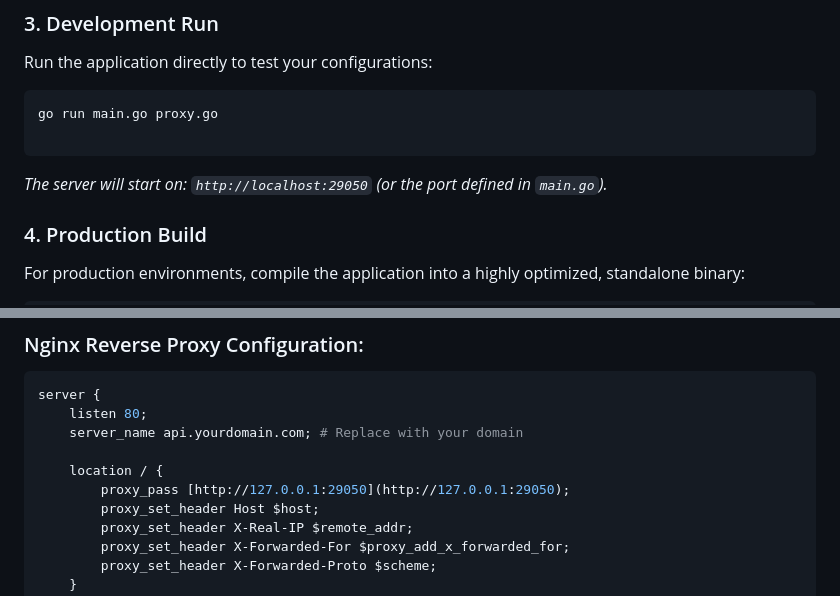
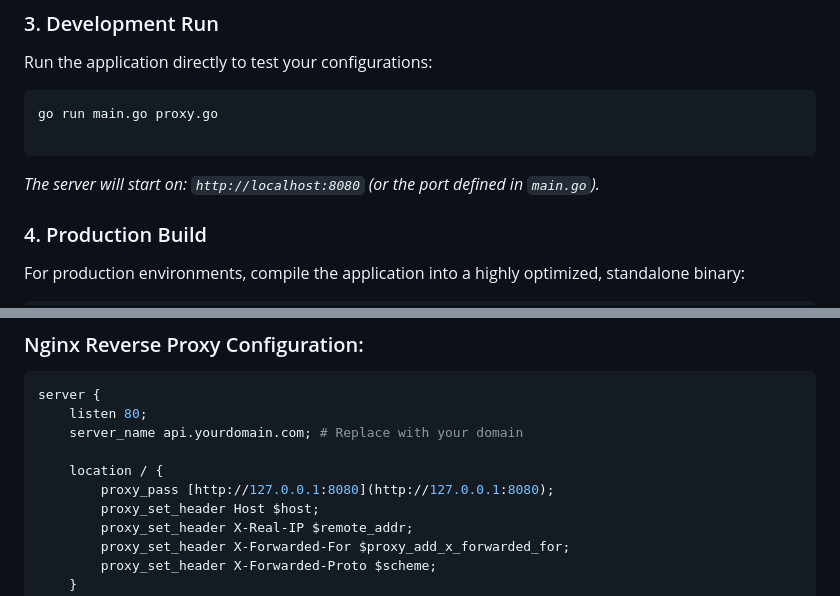
Before and after one commit to a9ii/OurOrigins, a Markdown page: README.md, 2 parts joined by grey strips. GitHub-like rendering.

````diff
--- a/README.md
+++ b/README.md
@@ -80,7 +80,7 @@ go run main.go proxy.go
 
 ```
 
-*The server will start on: `http://localhost:29050` (or the port defined in `main.go`).*
+*The server will start on: `http://localhost:8080` (or the port defined in `main.go`).*
 
 ### 4. Production Build
 
@@ -128,7 +128,7 @@ server {
     server_name api.yourdomain.com; # Replace with your domain
 
     location / {
-        proxy_pass [http://127.0.0.1:29050](http://127.0.0.1:29050);
+        proxy_pass [http://127.0.0.1:8080](http://127.0.0.1:8080);
         proxy_set_header Host $host;
         proxy_set_header X-Real-IP $remote_addr;
         proxy_set_header X-Forwarded-For $proxy_add_x_forwarded_for;
````
